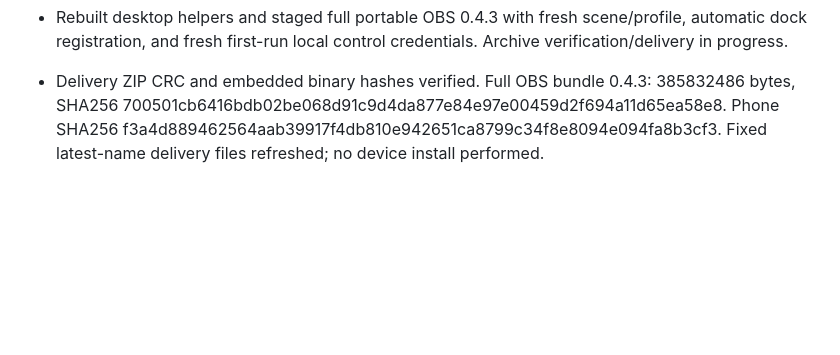
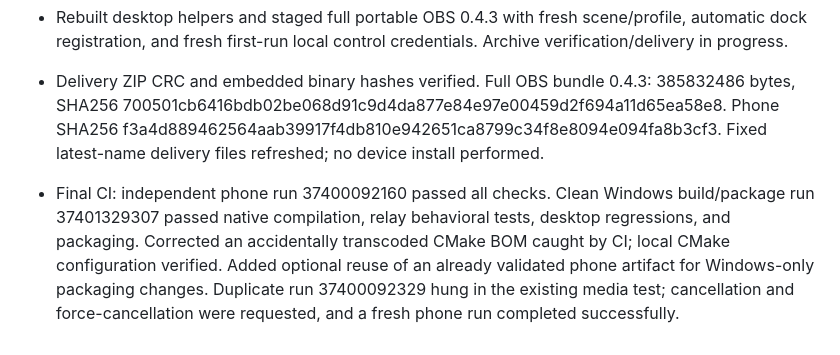
Before and after one commit to liuli0126/applelive, a Markdown page: progress.md, the part around the change. Rendered like a GitHub page; blank space fills up the shorter version.

Commit message:
Record verified USB 0.4.3 delivery and successful Windows CI

```diff
--- a/progress.md
+++ b/progress.md
@@ -258,3 +258,4 @@
 - Rebuilt desktop helpers and staged full portable OBS 0.4.3 with fresh scene/profile, automatic dock registration, and fresh first-run local control credentials. Archive verification/delivery in progress.
 
 - Delivery ZIP CRC and embedded binary hashes verified. Full OBS bundle 0.4.3: 385832486 bytes, SHA256 700501cb6416bdb02be068d91c9d4da877e84e97e00459d2f694a11d65ea58e8. Phone SHA256 f3a4d889462564aab39917f4db810e942651ca8799c34f8e8094e094fa8b3cf3. Fixed latest-name delivery files refreshed; no device install performed.
+- Final CI: independent phone run 37400092160 passed all checks. Clean Windows build/package run 37401329307 passed native compilation, relay behavioral tests, desktop regressions, and packaging. Corrected an accidentally transcoded CMake BOM caught by CI; local CMake configuration verified. Added optional reuse of an already validated phone artifact for Windows-only packaging changes. Duplicate run 37400092329 hung in the existing media test; cancellation and force-cancellation were requested, and a fresh phone run completed successfully.
```
Also changed, not shown: docs/USB-修复与验证-20261006.md (+4 -0 lines).
